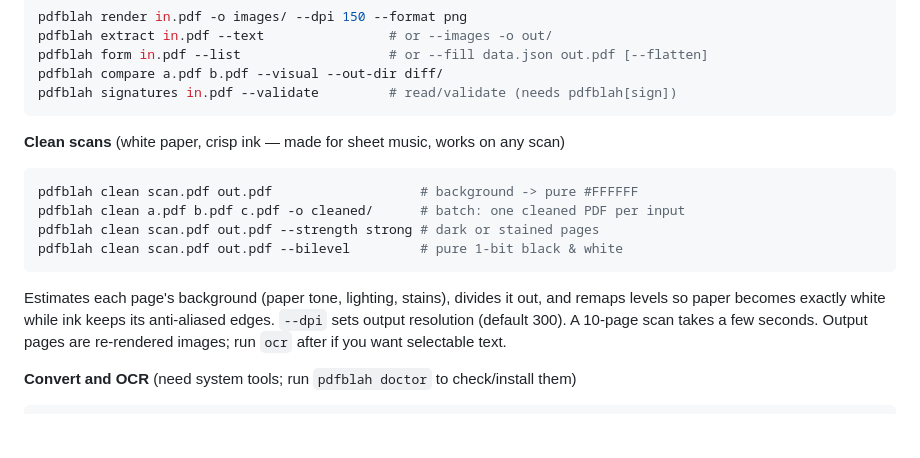
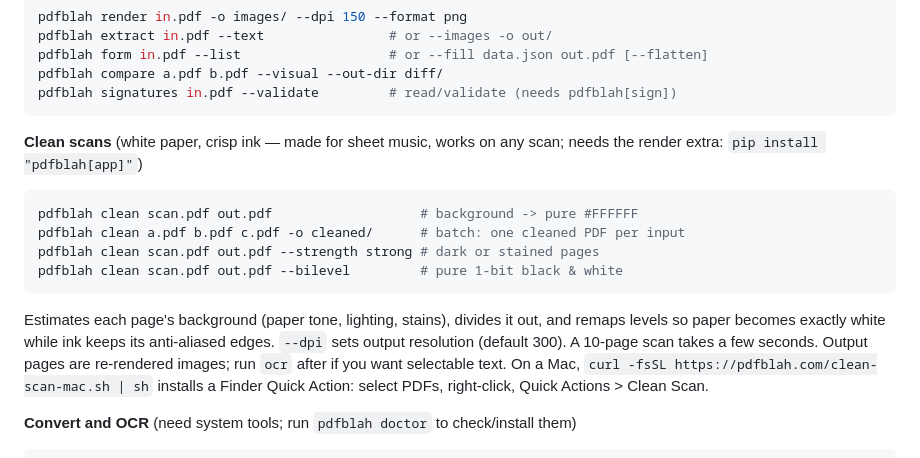
Before and after one commit to KuvopLLC/pdfblah, a Markdown page: README.md, the part around the change. Drawn GitHub-style; blank space fills up the shorter version.

Commit message:
README: clean needs the app extra; note the Mac Quick Action installer

````diff
--- a/README.md
+++ b/README.md
@@ -194,7 +194,8 @@ pdfblah compare a.pdf b.pdf --visual --out-dir diff/
 pdfblah signatures in.pdf --validate         # read/validate (needs pdfblah[sign])
 ```
 
-**Clean scans** (white paper, crisp ink — made for sheet music, works on any scan)
+**Clean scans** (white paper, crisp ink — made for sheet music, works on any scan;
+needs the render extra: `pip install "pdfblah[app]"`)
 
 ```sh
 pdfblah clean scan.pdf out.pdf                   # background -> pure #FFFFFF
@@ -207,6 +208,8 @@ Estimates each page's background (paper tone, lighting, stains), divides it out,
 remaps levels so paper becomes exactly white while ink keeps its anti-aliased edges.
 `--dpi` sets output resolution (default 300). A 10-page scan takes a few seconds.
 Output pages are re-rendered images; run `ocr` after if you want selectable text.
+On a Mac, `curl -fsSL https://pdfblah.com/clean-scan-mac.sh | sh` installs a Finder
+Quick Action: select PDFs, right-click, Quick Actions > Clean Scan.
 
 **Convert and OCR** (need system tools; run `pdfblah doctor` to check/install them)
 
````
